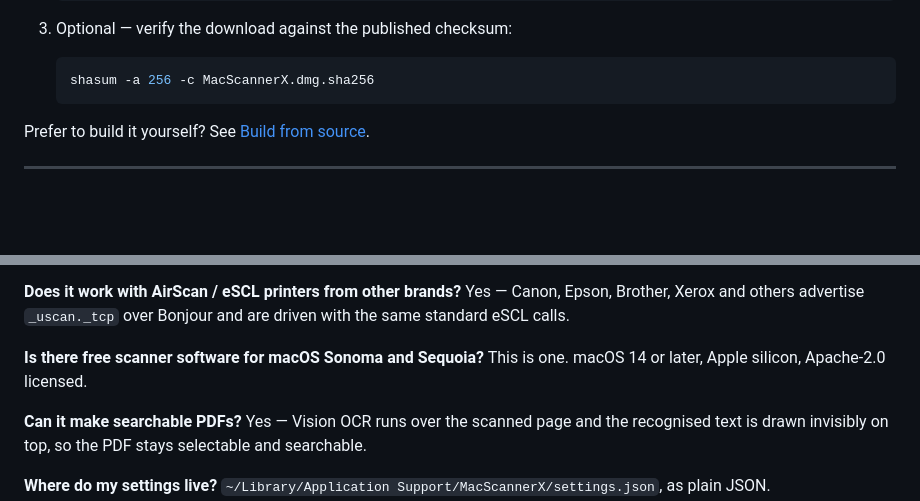
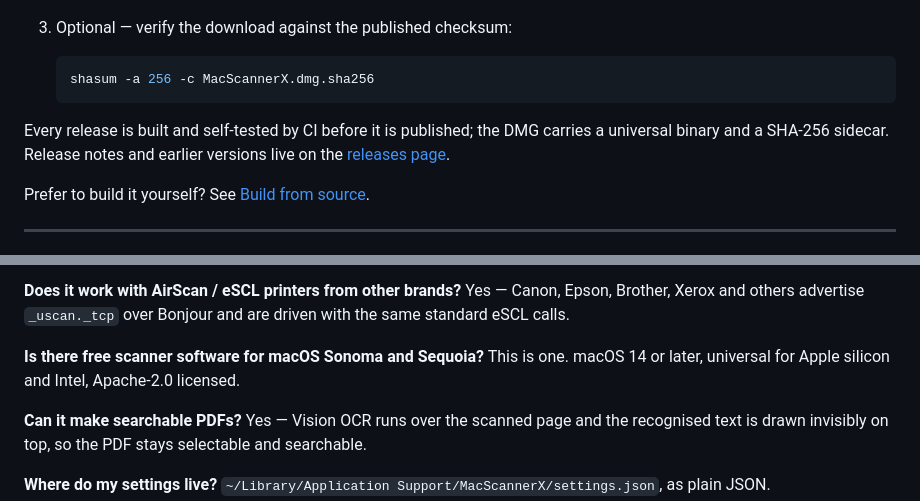
Before and after one commit to HassanNiazi/MacScannerX, a Markdown page: README.md, 2 parts joined by grey strips. Drawn GitHub-style; blank space fills up the shorter version.

Commit message:
Stop the download badge reading a private repo
shields.io cannot see a private repository, so the dynamic release badge
rendered as "no releases or repo not found". A static badge pointing at the
releases page says the same thing and survives the repo being private; a
universal-binary badge joins it, and the architecture claim in the FAQ now
matches the one in the download section.

Also notes that releases are CI-built and checksummed, with a link to the
release notes.

````diff
--- a/README.md
+++ b/README.md
@@ -39,6 +40,11 @@ including HP DeskJet printers that macOS refuses to scan from at all.
    ```bash
    shasum -a 256 -c MacScannerX.dmg.sha256
    ```
+
+Every release is built and self-tested by CI before it is published; the DMG
+carries a universal binary and a SHA-256 sidecar. Release notes and earlier
+versions live on the
+[releases page](https://github.com/HassanNiazi/MacScannerX/releases).
 
 Prefer to build it yourself? See [Build from source](#build-from-source).
 
@@ -210,7 +216,8 @@ Yes — Canon, Epson, Brother, Xerox and others advertise `_uscan._tcp` over
 Bonjour and are driven with the same standard eSCL calls.
 
 **Is there free scanner software for macOS Sonoma and Sequoia?**
-This is one. macOS 14 or later, Apple silicon, Apache-2.0 licensed.
+This is one. macOS 14 or later, universal for Apple silicon and Intel,
+Apache-2.0 licensed.
 
 **Can it make searchable PDFs?**
 Yes — Vision OCR runs over the scanned page and the recognised text is drawn
````
Also changed, not shown: other parts of README.md (+2 -1 lines).
